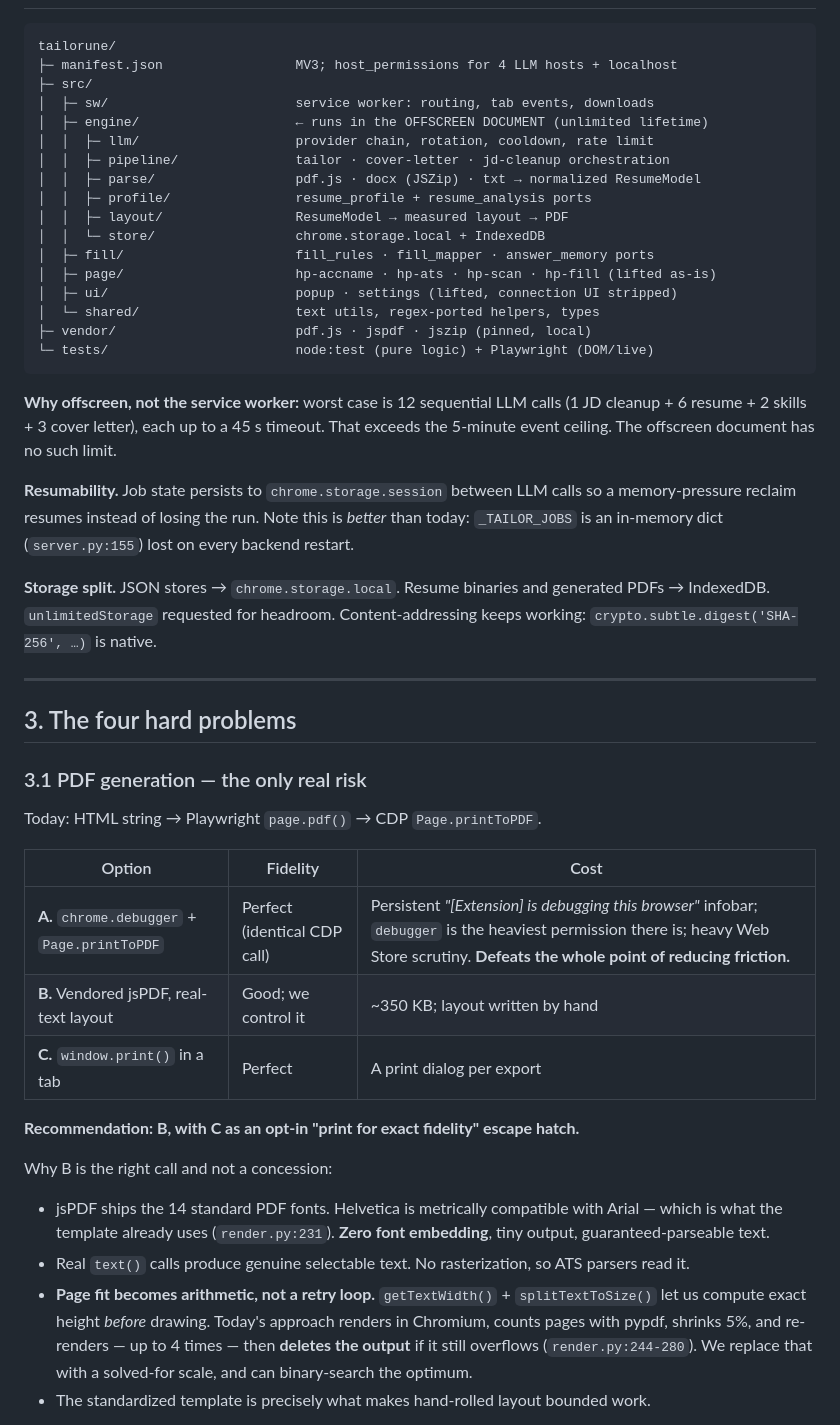
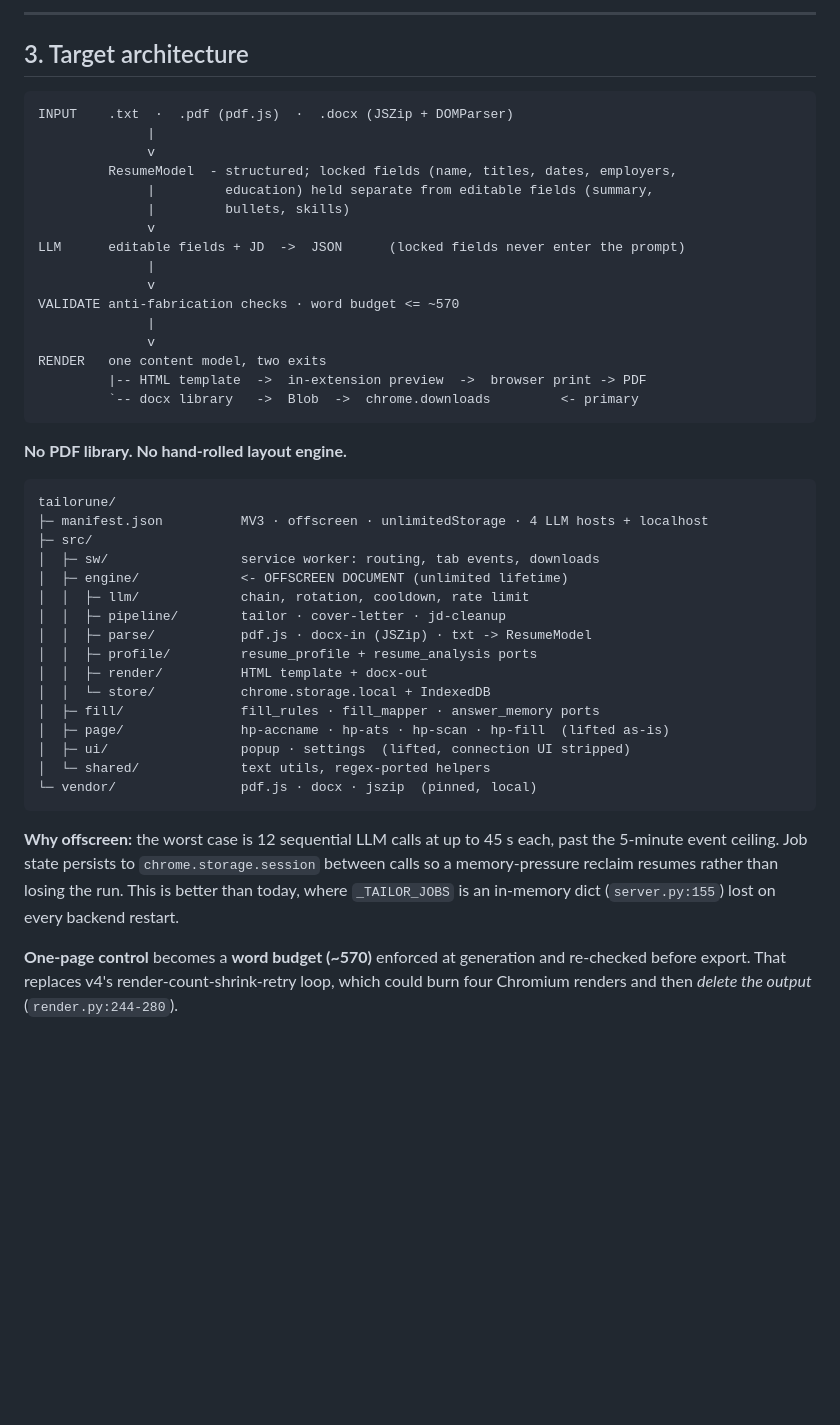
Before and after one commit to JuanPRG/tailorune, a Markdown page: docs/MIGRATION_PLAN.md, the part around one of its changes. Drawn GitHub-style; blank space fills up the shorter version.

````diff
--- a/docs/MIGRATION_PLAN.md
+++ b/docs/MIGRATION_PLAN.md
@@ -124,62 +128,53 @@ Zero-backend today, survives untouched:
+---
+
+## 3. Target architecture
+
+```
+INPUT    .txt  ·  .pdf (pdf.js)  ·  .docx (JSZip + DOMParser)
+              |
+              v
+         ResumeModel  - structured; locked fields (name, titles, dates, employers,
+              |         education) held separate from editable fields (summary,
+              |         bullets, skills)
+              v
+LLM      editable fields + JD  ->  JSON      (locked fields never enter the prompt)
+              |
+              v
+VALIDATE anti-fabrication checks · word budget <= ~570
+              |
+              v
+RENDER   one content model, two exits
+         |-- HTML template  ->  in-extension preview  ->  browser print -> PDF
+         `-- docx library   ->  Blob  ->  chrome.downloads         <- primary
+```
+
+**No PDF library. No hand-rolled layout engine.**
 
 ```
 tailorune/
-├─ manifest.json                 MV3; host_permissions for 4 LLM hosts + localhost
+├─ manifest.json          MV3 · offscreen · unlimitedStorage · 4 LLM hosts + localhost
 ├─ src/
-│  ├─ sw/                        service worker: routing, tab events, downloads
-│  ├─ engine/                    ← runs in the OFFSCREEN DOCUMENT (unlimited lifetime)
-│  │  ├─ llm/                    provider chain, rotation, cooldown, rate limit
-│  │  ├─ pipeline/               tailor · cover-letter · jd-cleanup orchestration
-│  │  ├─ parse/                  pdf.js · docx (JSZip) · txt → normalized ResumeModel
-│  │  ├─ profile/                resume_profile + resume_analysis ports
-│  │  ├─ layout/                 ResumeModel → measured layout → PDF
-│  │  └─ store/                  chrome.storage.local + IndexedDB
-│  ├─ fill/                      fill_rules · fill_mapper · answer_memory ports
-│  ├─ page/                      hp-accname · hp-ats · hp-scan · hp-fill (lifted as-is)
-│  ├─ ui/                        popup · settings (lifted, connection UI stripped)
-│  └─ shared/                    text utils, regex-ported helpers, types
-├─ vendor/                       pdf.js · jspdf · jszip (pinned, local)
-└─ tests/                        node:test (pure logic) + Playwright (DOM/live)
+│  ├─ sw/                 service worker: routing, tab events, downloads
+│  ├─ engine/             <- OFFSCREEN DOCUMENT (unlimited lifetime)
+│  │  ├─ llm/             chain, rotation, cooldown, rate limit
+│  │  ├─ pipeline/        tailor · cover-letter · jd-cleanup
+│  │  ├─ parse/           pdf.js · docx-in (JSZip) · txt -> ResumeModel
+│  │  ├─ profile/         resume_profile + resume_analysis ports
+│  │  ├─ render/          HTML template + docx-out
+│  │  └─ store/           chrome.storage.local + IndexedDB
+│  ├─ fill/               fill_rules · fill_mapper · answer_memory ports
+│  ├─ page/               hp-accname · hp-ats · hp-scan · hp-fill  (lifted as-is)
+│  ├─ ui/                 popup · settings  (lifted, connection UI stripped)
+│  └─ shared/             text utils, regex-ported helpers
+└─ vendor/                pdf.js · docx · jszip  (pinned, local)
 ```
 
-**Why offscreen, not the service worker:** worst case is 12 sequential LLM calls
-(1 JD cleanup + 6 resume + 2 skills + 3 cover letter), each up to a 45 s timeout. That
-exceeds the 5-minute event ceiling. The offscreen document has no such limit.
+**Why offscreen:** the worst case is 12 sequential LLM calls at up to 45 s each, past the 5-minute
+event ceiling. Job state persists to `chrome.storage.session` between calls so a memory-pressure
+reclaim resumes rather than losing the run. This is better than today, where `_TAILOR_JOBS` is an
+in-memory dict (`server.py:155`) lost on every backend restart.
 
-**Resumability.** Job state persists to `chrome.storage.session` between LLM calls so a
-memory-pressure reclaim resumes instead of losing the run. Note this is *better* than today:
-`_TAILOR_JOBS` is an in-memory dict (`server.py:155`) lost on every backend restart.
+**One-page control** becomes a **word budget (~570)** enforced at generation and re-checked before
+export. That replaces v4's render-count-shrink-retry loop, which could burn four Chromium renders
+and then *delete the output* (`render.py:244-280`).
 
-**Storage split.** JSON stores → `chrome.storage.local`. Resume binaries and generated PDFs →
-IndexedDB. `unlimitedStorage` requested for headroom. Content-addressing keeps working:
-`crypto.subtle.digest('SHA-256', …)` is native.
-
----
-
-## 3. The four hard problems
-
-### 3.1 PDF generation — the only real risk
-
-Today: HTML string → Playwright `page.pdf()` → CDP `Page.printToPDF`.
-
-| Option | Fidelity | Cost |
-|---|---|---|
-| **A.** `chrome.debugger` + `Page.printToPDF` | Perfect (identical CDP call) | Persistent *"[Extension] is debugging this browser"* infobar; `debugger` is the heaviest permission there is; heavy Web Store scrutiny. **Defeats the whole point of reducing friction.** |
-| **B.** Vendored jsPDF, real-text layout | Good; we control it | ~350 KB; layout written by hand |
-| **C.** `window.print()` in a tab | Perfect | A print dialog per export |
-
-**Recommendation: B, with C as an opt-in "print for exact fidelity" escape hatch.**
-
-Why B is the right call and not a concession:
-
-- jsPDF ships the 14 standard PDF fonts. Helvetica is metrically compatible with Arial — which
-  is what the template already uses (`render.py:231`). **Zero font embedding**, tiny output,
-  guaranteed-parseable text.
-- Real `text()` calls produce genuine selectable text. No rasterization, so ATS parsers read it.
-- **Page fit becomes arithmetic, not a retry loop.** `getTextWidth()` + `splitTextToSize()` let us
-  compute exact height *before* drawing. Today's approach renders in Chromium, counts pages with
-  pypdf, shrinks 5%, and re-renders — up to 4 times — then **deletes the output** if it still
-  overflows (`render.py:244-280`). We replace that with a solved-for scale, and can binary-search
-  the optimum.
-- The standardized template is precisely what makes hand-rolled layout bounded work.
-
````
Also changed, not shown: other parts of docs/MIGRATION_PLAN.md (+155 -206 lines).
